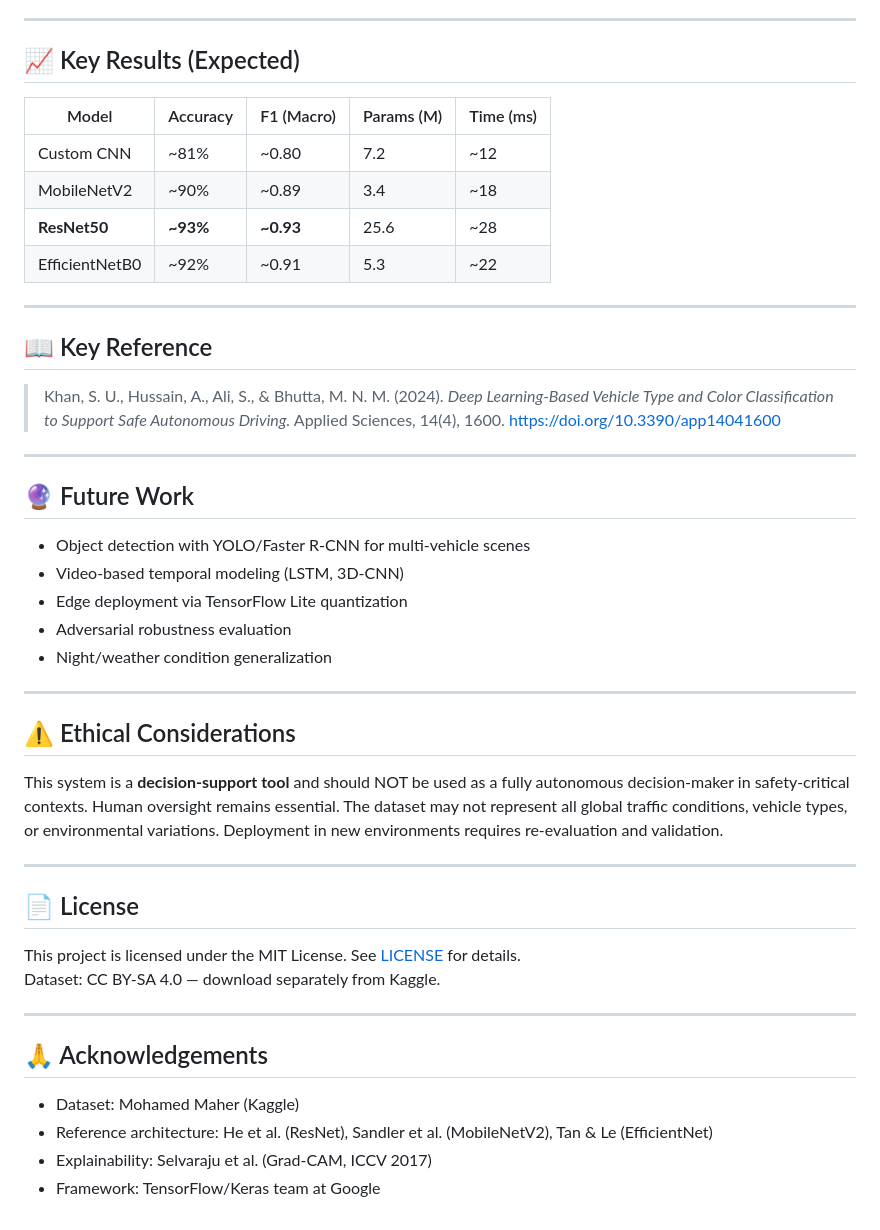
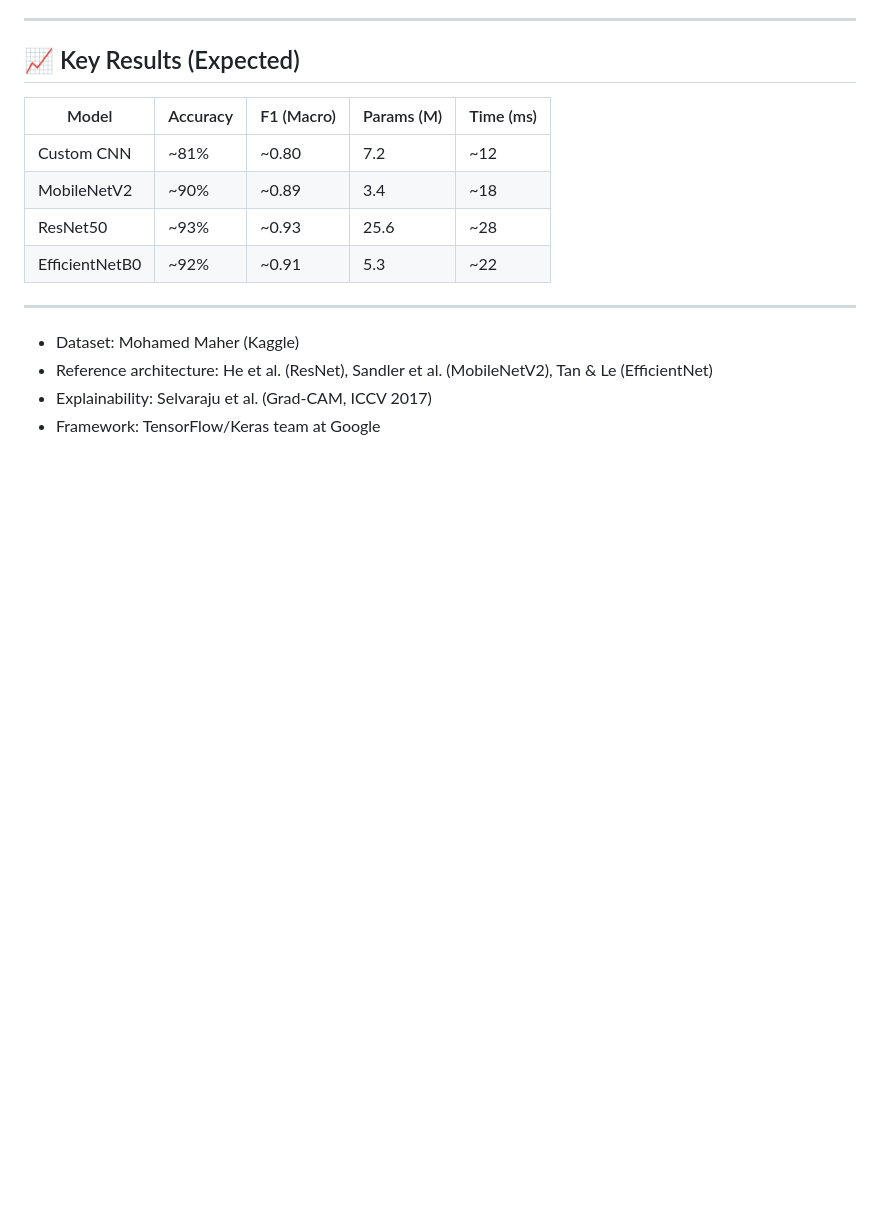
Before and after one commit to TaniaGirish12/Vehicle_Type_Classification_Pattern_Recognition, a Markdown page: README.md, the part around one of its changes. Drawn GitHub-style; blank space fills up the shorter version.

```diff
--- a/README.md
+++ b/README.md
@@ -190,41 +108,11 @@ The app runs in **demo mode** (simulated predictions) if trained models are not
 |-------|----------|-----------|-----------|-----------|
 | Custom CNN | ~81% | ~0.80 | 7.2 | ~12 |
 | MobileNetV2 | ~90% | ~0.89 | 3.4 | ~18 |
-| **ResNet50** | **~93%** | **~0.93** | 25.6 | ~28 |
+| ResNet50 | ~93% | ~0.93 | 25.6 | ~28 |
 | EfficientNetB0 | ~92% | ~0.91 | 5.3 | ~22 |
 
 ---
 
-## 📖 Key Reference
-
-> Khan, S. U., Hussain, A., Ali, S., & Bhutta, M. N. M. (2024). *Deep Learning-Based Vehicle Type and Color Classification to Support Safe Autonomous Driving.* Applied Sciences, 14(4), 1600. https://doi.org/10.3390/app14041600
-
----
-
-## 🔮 Future Work
-
-- Object detection with YOLO/Faster R-CNN for multi-vehicle scenes
-- Video-based temporal modeling (LSTM, 3D-CNN)
-- Edge deployment via TensorFlow Lite quantization
-- Adversarial robustness evaluation
-- Night/weather condition generalization
-
----
-
-## ⚠️ Ethical Considerations
-
-This system is a **decision-support tool** and should NOT be used as a fully autonomous decision-maker in safety-critical contexts. Human oversight remains essential. The dataset may not represent all global traffic conditions, vehicle types, or environmental variations. Deployment in new environments requires re-evaluation and validation.
-
----
-
-## 📄 License
-
-This project is licensed under the MIT License. See [LICENSE](LICENSE) for details.
-Dataset: CC BY-SA 4.0 — download separately from Kaggle.
-
----
-
-## 🙏 Acknowledgements
 
 - Dataset: Mohamed Maher (Kaggle)
 - Reference architecture: He et al. (ResNet), Sandler et al. (MobileNetV2), Tan & Le (EfficientNet)
```
Also changed, not shown: other parts of README.md (+1 -83 lines).
